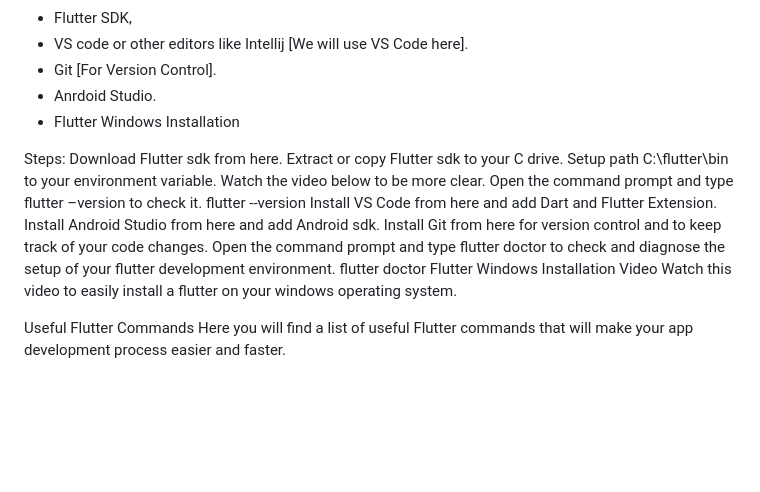
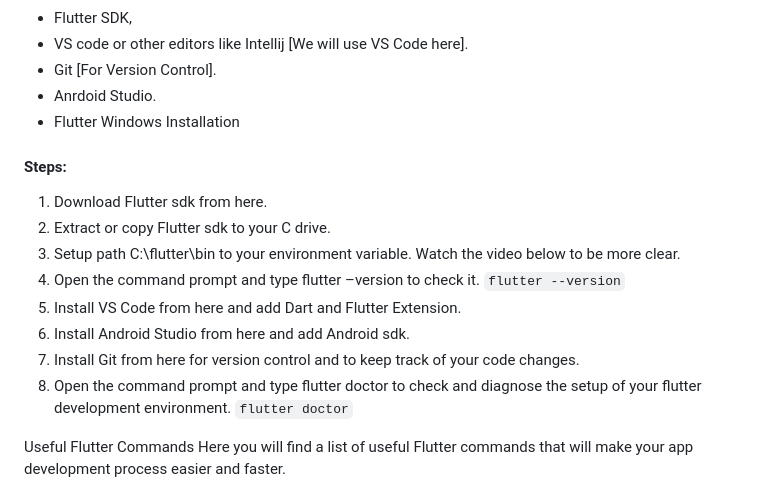
Before and after one commit to paulmagadi/Learn_Flutter, a Markdown page: basics.md, the part around the change. Rendered like a GitHub page; blank space fills up the shorter version.

```diff
--- a/basics.md
+++ b/basics.md
@@ -15,19 +15,17 @@ You can install Flutter on Windows, Mac, and Linux or run it from the browser.
 - Flutter Windows Installation
 
 
-Steps:
-Download Flutter sdk from here.
-Extract or copy Flutter sdk to your C drive.
-Setup path C:\flutter\bin to your environment variable. Watch the video below to be more clear.
-Open the command prompt and type flutter –version to check it.
-flutter --version
-Install VS Code from here and add Dart and Flutter Extension.
-Install Android Studio from here and add Android sdk.
-Install Git from here for version control and to keep track of your code changes.
-Open the command prompt and type flutter doctor to check and diagnose the setup of your flutter development environment.
- flutter doctor
-Flutter Windows Installation Video
-Watch this video to easily install a flutter on your windows operating system.
+#### Steps:
+1. Download Flutter sdk from here.
+2. Extract or copy Flutter sdk to your C drive.
+3. Setup path C:\flutter\bin to your environment variable. Watch the video below to be more clear.
+4. Open the command prompt and type flutter –version to check it.
+`flutter --version`
+5. Install VS Code from here and add Dart and Flutter Extension.
+6. Install Android Studio from here and add Android sdk.
+7. Install Git from here for version control and to keep track of your code changes.
+8. Open the command prompt and type flutter doctor to check and diagnose the setup of your flutter development environment.
+ `flutter doctor`
 
 
 Useful Flutter Commands
```
